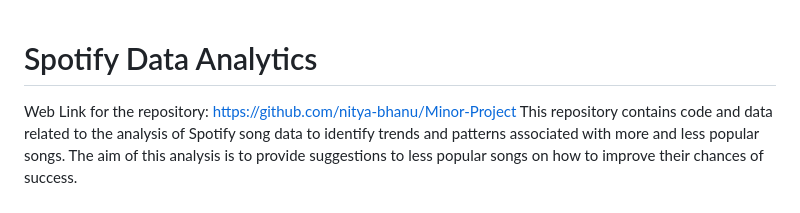
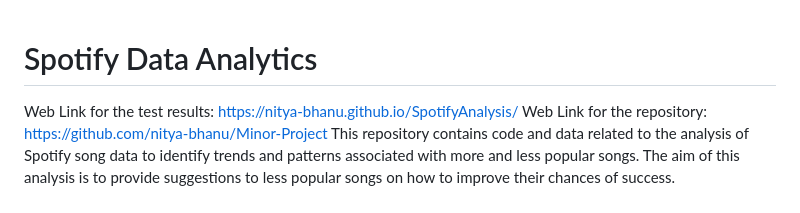
Before and after one commit to nitya-bhanu/SpotifyAnalysis, a Markdown page: README.md, the part around the change. Drawn GitHub-style.

Commit message:
added website link

```diff
--- a/README.md
+++ b/README.md
@@ -1,4 +1,5 @@
 # Spotify Data Analytics
+Web Link for the test results: https://nitya-bhanu.github.io/SpotifyAnalysis/
 Web Link for the repository: https://github.com/nitya-bhanu/Minor-Project
 This repository contains code and data related to the analysis of Spotify song data to identify trends and patterns associated with more and less popular songs. The aim of this analysis is to provide suggestions to less popular songs on how to improve their chances of success.
 
```
